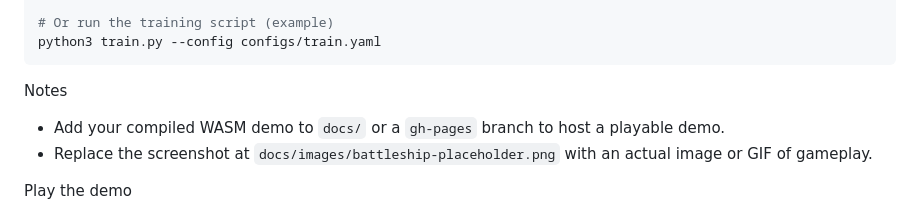
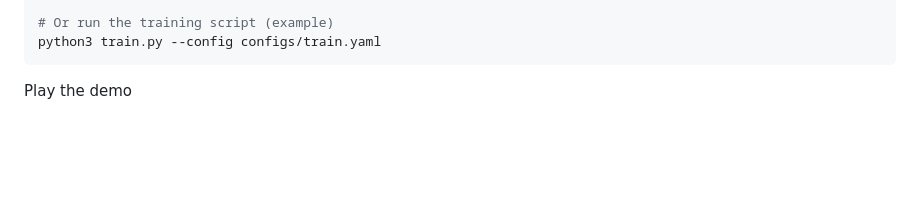
Before and after one commit to JohnScarrow/JohnScarrow, a Markdown page: README.md, the part around the change. Drawn GitHub-style; blank space fills up the shorter version.

Commit message:
chore: remove outdated notes from README.md regarding demo hosting and screenshot replacement

````diff
--- a/README.md
+++ b/README.md
@@ -53,10 +53,6 @@ cmake .. && make
 python3 train.py --config configs/train.yaml
 ```
 
-Notes
-
-- Add your compiled WASM demo to `docs/` or a `gh-pages` branch to host a playable demo.
-- Replace the screenshot at `docs/images/battleship-placeholder.png` with an actual image or GIF of gameplay.
 
 Play the demo
 
````
